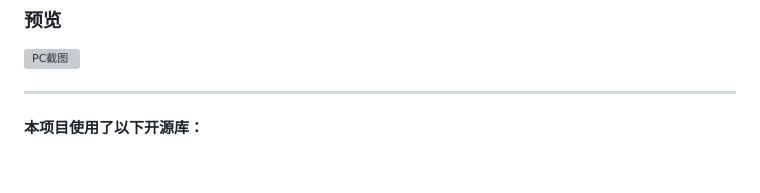
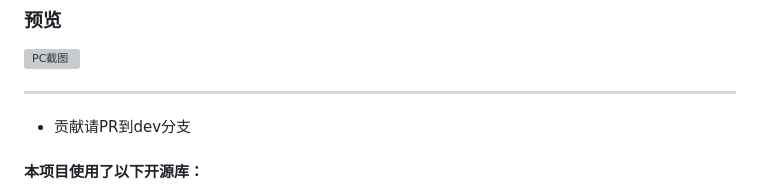
Before and after one commit to sky22333/ansible-ui, a Markdown page: README.md, the part around the change. Drawn GitHub-style; blank space fills up the shorter version; grey boxes are pictures that could not be loaded.

```diff
--- a/README.md
+++ b/README.md
@@ -109,6 +109,7 @@ example.com {
 
 ---
 
+- 贡献请PR到dev分支
 
 #### 本项目使用了以下开源库：
 
```
